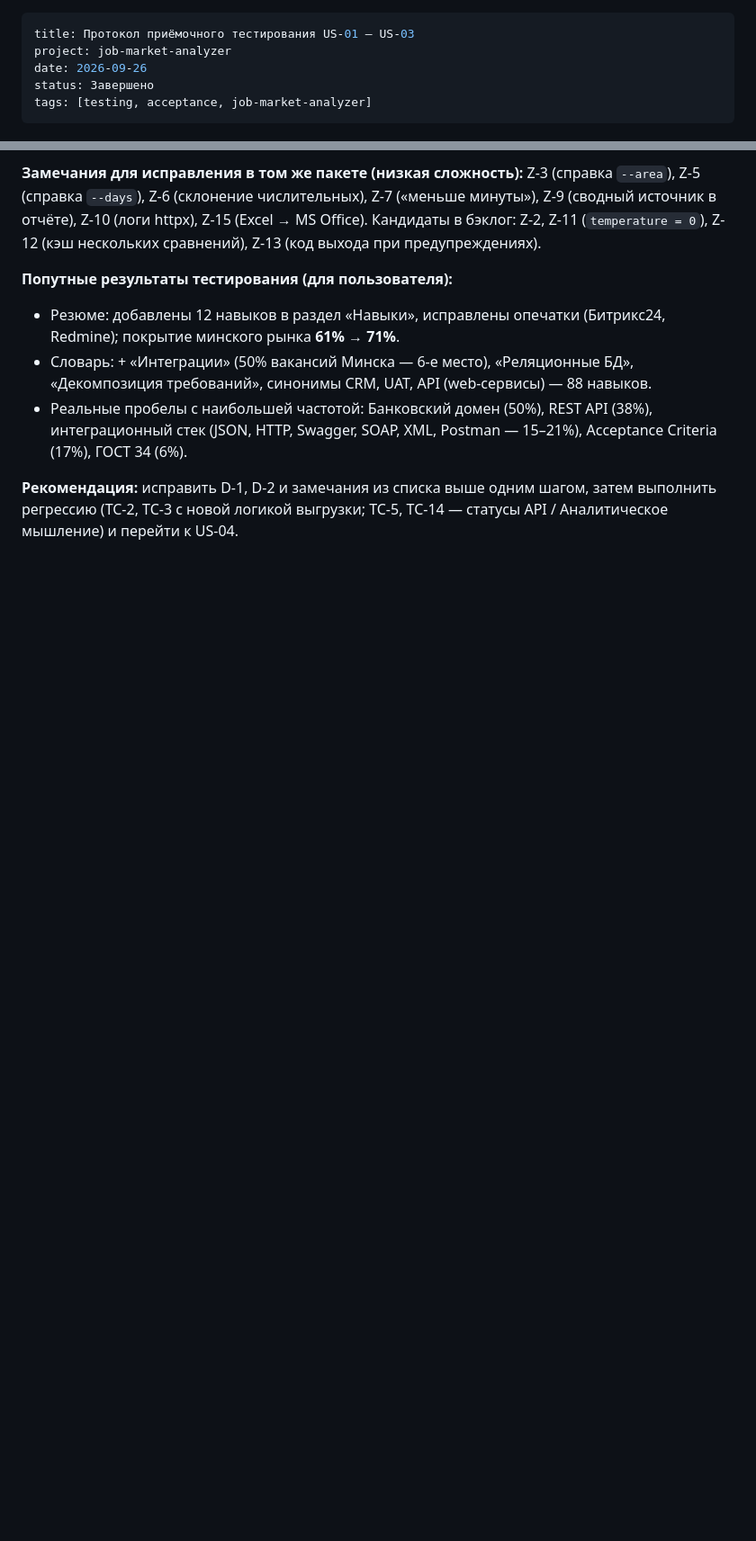
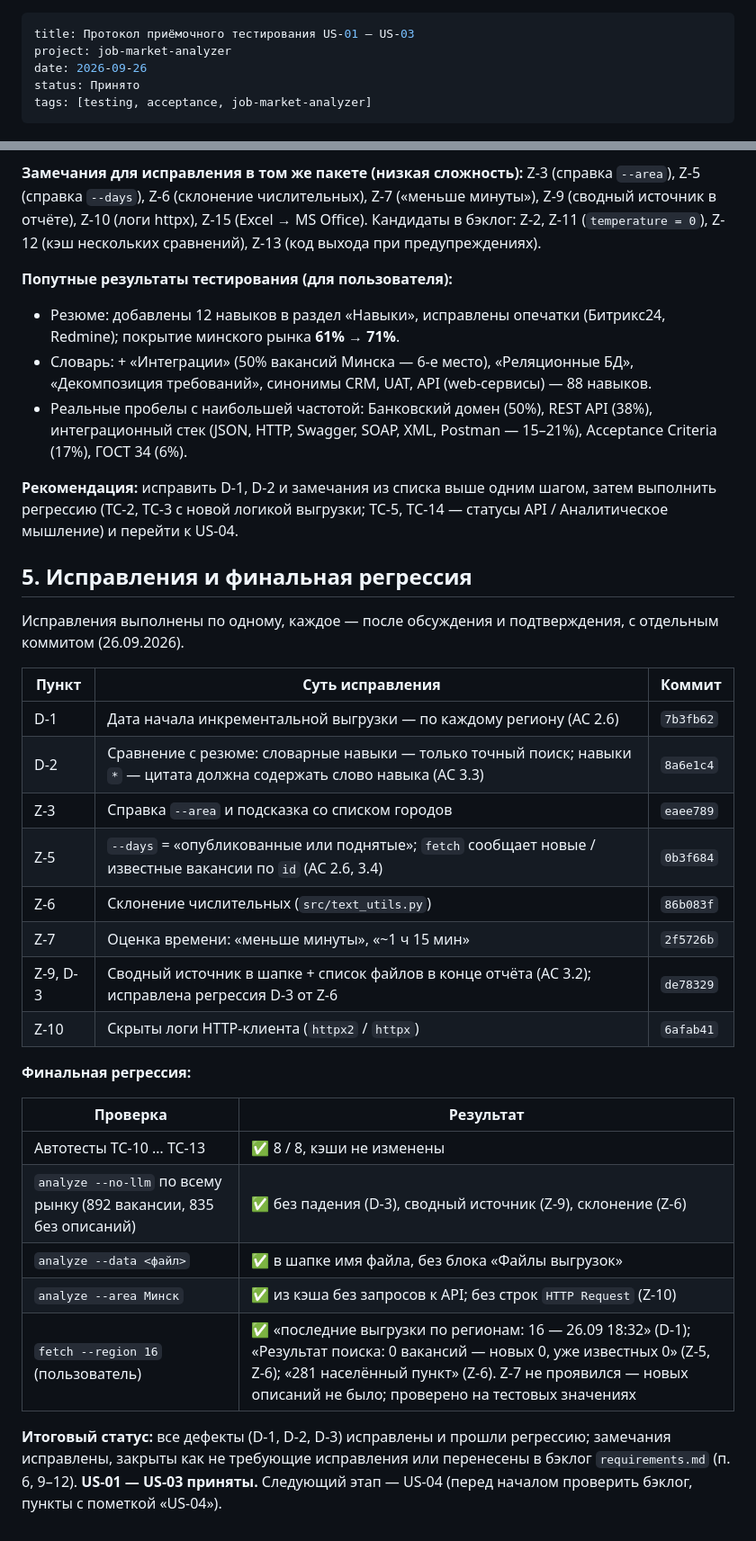
Before and after one commit to skvitby/job-market-analyzer, a Markdown page: docs/testing/test-report-us01-03.md, 2 parts joined by grey strips. Shown at 90% size. Rendered like a GitHub page; blank space fills up the shorter version.

```diff
--- a/docs/testing/test-report-us01-03.md
+++ b/docs/testing/test-report-us01-03.md
@@ -2,7 +2,7 @@
 title: Протокол приёмочного тестирования US-01 — US-03
 project: job-market-analyzer
 date: 2026-09-26
-status: Завершено
+status: Принято
 tags: [testing, acceptance, job-market-analyzer]
 ---
 
@@ -118,3 +118,30 @@ o_such_cv_for_test.md не найден — сравнение пропущен
 - Реальные пробелы с наибольшей частотой: Банковский домен (50%), REST API (38%), интеграционный стек (JSON, HTTP, Swagger, SOAP, XML, Postman — 15–21%), Acceptance Criteria (17%), ГОСТ 34 (6%).
 
 **Рекомендация:** исправить D-1, D-2 и замечания из списка выше одним шагом, затем выполнить регрессию (TC-2, TC-3 с новой логикой выгрузки; TC-5, TC-14 — статусы API / Аналитическое мышление) и перейти к US-04.
+
+## 5. Исправления и финальная регрессия
+
+Исправления выполнены по одному, каждое — после обсуждения и подтверждения, с отдельным коммитом (26.09.2026).
+
+| Пункт | Суть исправления | Коммит |
+|---|---|---|
+| D-1 | Дата начала инкрементальной выгрузки — по каждому региону (AC 2.6) | `7b3fb62` |
+| D-2 | Сравнение с резюме: словарные навыки — только точный поиск; навыки `*` — цитата должна содержать слово навыка (AC 3.3) | `8a6e1c4` |
+| Z-3 | Справка `--area` и подсказка со списком городов | `eaee789` |
+| Z-5 | `--days` = «опубликованные или поднятые»; `fetch` сообщает новые / известные вакансии по `id` (AC 2.6, 3.4) | `0b3f684` |
+| Z-6 | Склонение числительных (`src/text_utils.py`) | `86b083f` |
+| Z-7 | Оценка времени: «меньше минуты», «~1 ч 15 мин» | `2f5726b` |
+| Z-9, D-3 | Сводный источник в шапке + список файлов в конце отчёта (AC 3.2); исправлена регрессия D-3 от Z-6 | `de78329` |
+| Z-10 | Скрыты логи HTTP-клиента (`httpx2` / `httpx`) | `6afab41` |
+
+**Финальная регрессия:**
+
+| Проверка | Результат |
+|---|---|
+| Автотесты TC-10 … TC-13 | ✅ 8 / 8, кэши не изменены |
+| `analyze --no-llm` по всему рынку (892 вакансии, 835 без описаний) | ✅ без падения (D-3), сводный источник (Z-9), склонение (Z-6) |
+| `analyze --data <файл>` | ✅ в шапке имя файла, без блока «Файлы выгрузок» |
+| `analyze --area Минск` | ✅ из кэша без запросов к API; без строк `HTTP Request` (Z-10) |
+| `fetch --region 16` (пользователь) | ✅ «последние выгрузки по регионам: 16 — 26.09 18:32» (D-1); «Результат поиска: 0 вакансий — новых 0, уже известных 0» (Z-5, Z-6); «281 населённый пункт» (Z-6). Z-7 не проявился — новых описаний не было; проверено на тестовых значениях |
+
+**Итоговый статус:** все дефекты (D-1, D-2, D-3) исправлены и прошли регрессию; замечания исправлены, закрыты как не требующие исправления или перенесены в бэклог `requirements.md` (п. 6, 9–12). **US-01 — US-03 приняты.** Следующий этап — US-04 (перед началом проверить бэклог, пункты с пометкой «US-04»).
```
Also changed, not shown: other parts of docs/testing/test-report-us01-03.md (+6 -6 lines), requirements.md (+4 -0 lines).
